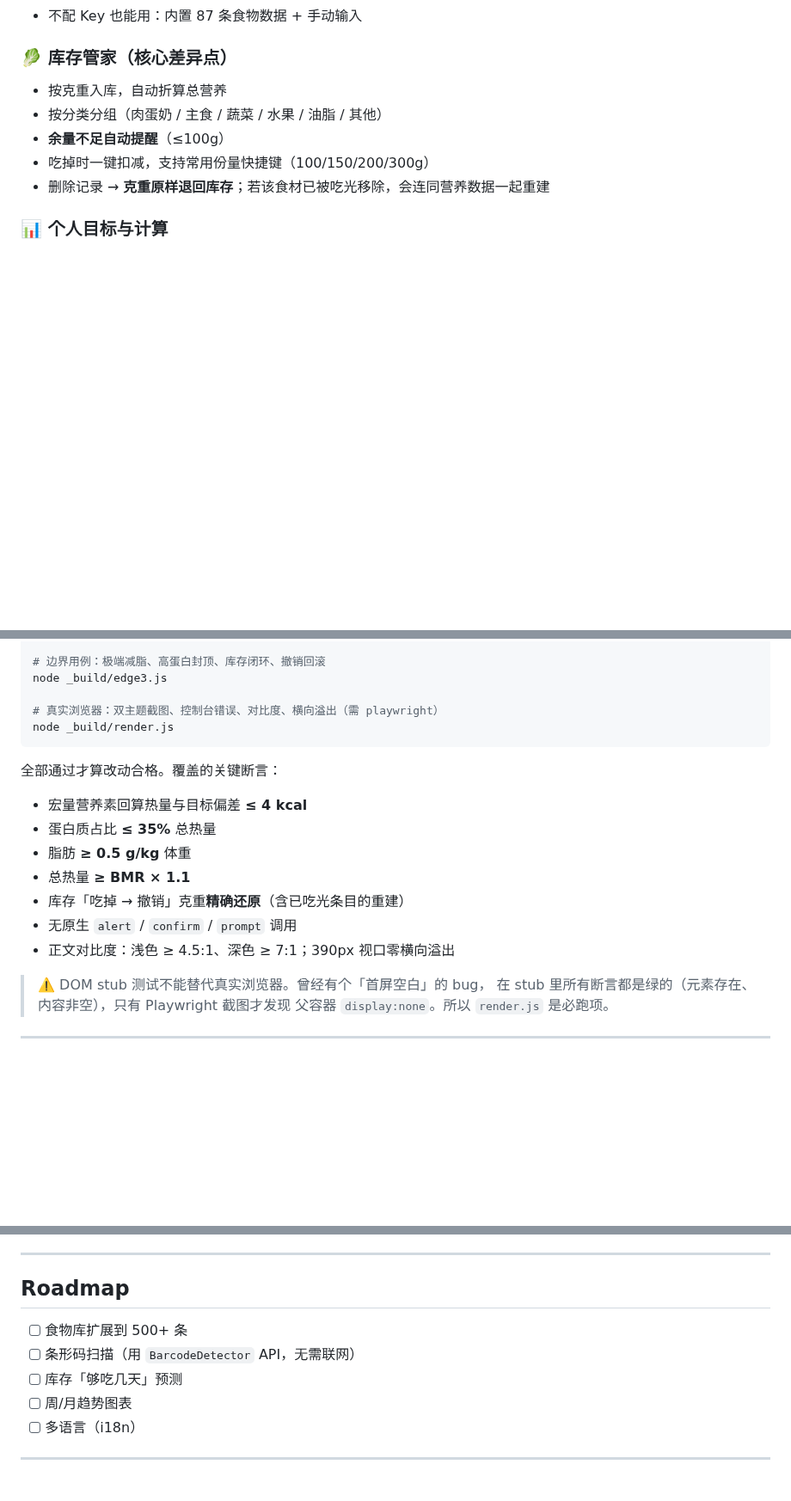
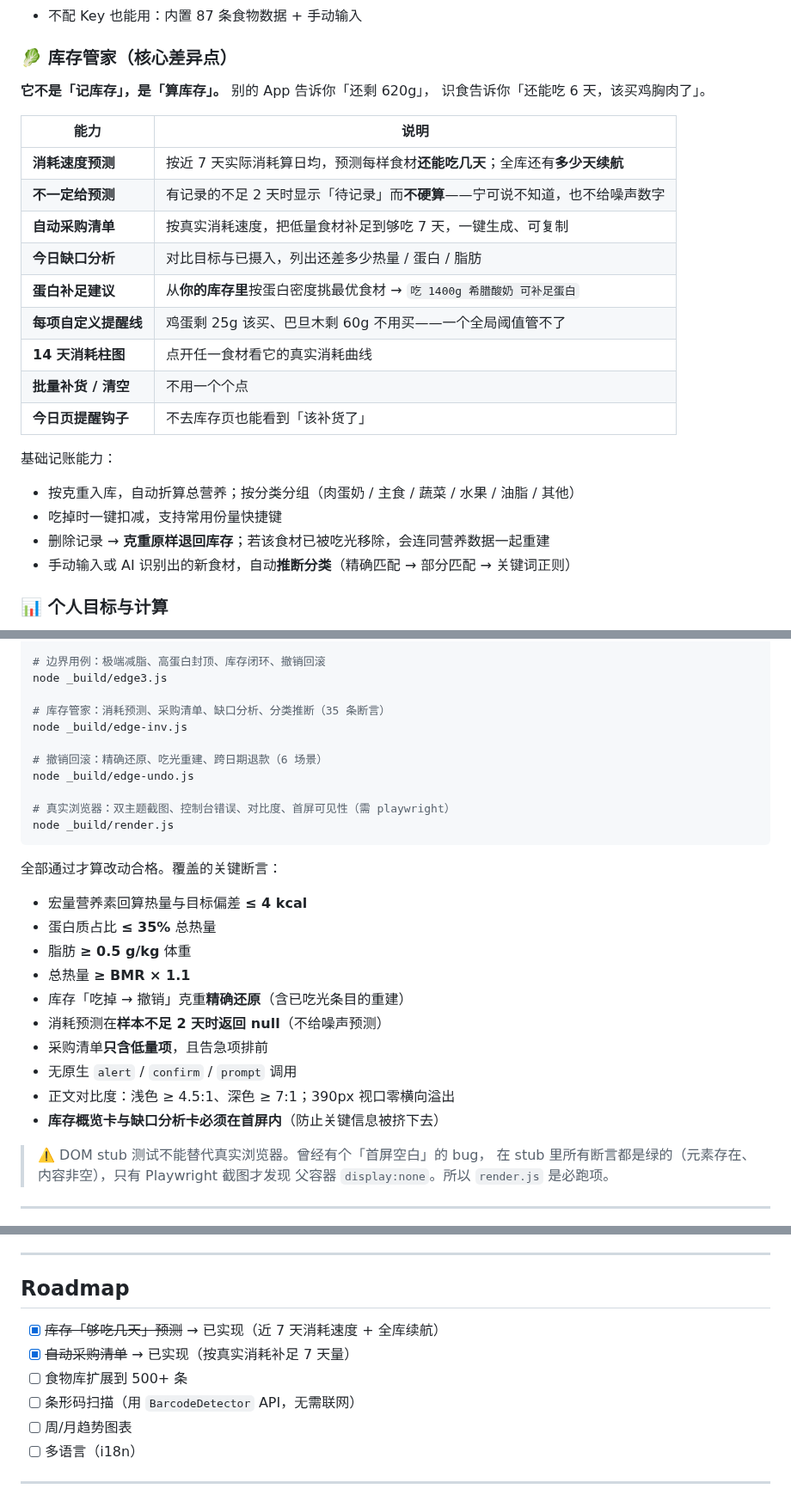
Before and after one commit to hkkdling-sketch/shishi-diet, a Markdown page: README.md, 3 parts joined by grey strips. Shown at 86% size. GitHub-like rendering; blank space fills up the shorter version.

````diff
--- a/README.md
+++ b/README.md
@@ -35,11 +35,27 @@
 - 不配 Key 也能用：内置 87 条食物数据 + 手动输入
 
 ### 🥬 库存管家（核心差异点）
-- 按克重入库，自动折算总营养
-- 按分类分组（肉蛋奶 / 主食 / 蔬菜 / 水果 / 油脂 / 其他）
-- **余量不足自动提醒**（≤100g）
-- 吃掉时一键扣减，支持常用份量快捷键（100/150/200/300g）
+
+**它不是「记库存」，是「算库存」。** 别的 App 告诉你「还剩 620g」，
+识食告诉你「还能吃 6 天，该买鸡胸肉了」。
+
+| 能力 | 说明 |
+|---|---|
+| **消耗速度预测** | 按近 7 天实际消耗算日均，预测每样食材**还能吃几天**；全库还有**多少天续航** |
+| **不一定给预测** | 有记录的不足 2 天时显示「待记录」而**不硬算**——宁可说不知道，也不给噪声数字 |
+| **自动采购清单** | 按真实消耗速度，把低量食材补足到够吃 7 天，一键生成、可复制 |
+| **今日缺口分析** | 对比目标与已摄入，列出还差多少热量 / 蛋白 / 脂肪 |
+| **蛋白补足建议** | 从**你的库存里**按蛋白密度挑最优食材 → `吃 1400g 希腊酸奶 可补足蛋白` |
+| **每项自定义提醒线** | 鸡蛋剩 25g 该买、巴旦木剩 60g 不用买——一个全局阈值管不了 |
+| **14 天消耗柱图** | 点开任一食材看它的真实消耗曲线 |
+| **批量补货 / 清空** | 不用一个个点 |
+| **今日页提醒钩子** | 不去库存页也能看到「该补货了」 |
+
+基础记账能力：
+- 按克重入库，自动折算总营养；按分类分组（肉蛋奶 / 主食 / 蔬菜 / 水果 / 油脂 / 其他）
+- 吃掉时一键扣减，支持常用份量快捷键
 - 删除记录 → **克重原样退回库存**；若该食材已被吃光移除，会连同营养数据一起重建
+- 手动输入或 AI 识别出的新食材，自动**推断分类**（精确匹配 → 部分匹配 → 关键词正则）
 
 ### 📊 个人目标与计算
 - 基于 **Mifflin-St Jeor** 公式算 BMR / TDEE（营养学界主流，比 Harris-Benedict 更准）
@@ -132,7 +148,13 @@ node _build/smoke.js
 # 边界用例：极端减脂、高蛋白封顶、库存闭环、撤销回滚
 node _build/edge3.js
 
-# 真实浏览器：双主题截图、控制台错误、对比度、横向溢出（需 playwright）
+# 库存管家：消耗预测、采购清单、缺口分析、分类推断（35 条断言）
+node _build/edge-inv.js
+
+# 撤销回滚：精确还原、吃光重建、跨日期退款（6 场景）
+node _build/edge-undo.js
+
+# 真实浏览器：双主题截图、控制台错误、对比度、首屏可见性（需 playwright）
 node _build/render.js
 ```
 
@@ -143,8 +165,11 @@ node _build/render.js
 - 脂肪 **≥ 0.5 g/kg** 体重
 - 总热量 **≥ BMR × 1.1**
 - 库存「吃掉 → 撤销」克重**精确还原**（含已吃光条目的重建）
+- 消耗预测在**样本不足 2 天时返回 null**（不给噪声预测）
+- 采购清单**只含低量项**，且告急项排前
 - 无原生 `alert` / `confirm` / `prompt` 调用
 - 正文对比度：浅色 ≥ 4.5:1、深色 ≥ 7:1；390px 视口零横向溢出
+- **库存概览卡与缺口分析卡必须在首屏内**（防止关键信息被挤下去）
 
 > ⚠️ DOM stub 测试不能替代真实浏览器。曾经有个「首屏空白」的 bug，
 > 在 stub 里所有断言都是绿的（元素存在、内容非空），只有 Playwright 截图才发现
@@ -171,9 +196,10 @@ node _build/render.js
 
 ## Roadmap
 
+- [x] ~~库存「够吃几天」预测~~ → 已实现（近 7 天消耗速度 + 全库续航）
+- [x] ~~自动采购清单~~ → 已实现（按真实消耗补足 7 天量）
 - [ ] 食物库扩展到 500+ 条
 - [ ] 条形码扫描（用 `BarcodeDetector` API，无需联网）
-- [ ] 库存「够吃几天」预测
 - [ ] 周/月趋势图表
 - [ ] 多语言（i18n）
 
````
Also changed, not shown: other parts of README.md (+1 -1 lines).
